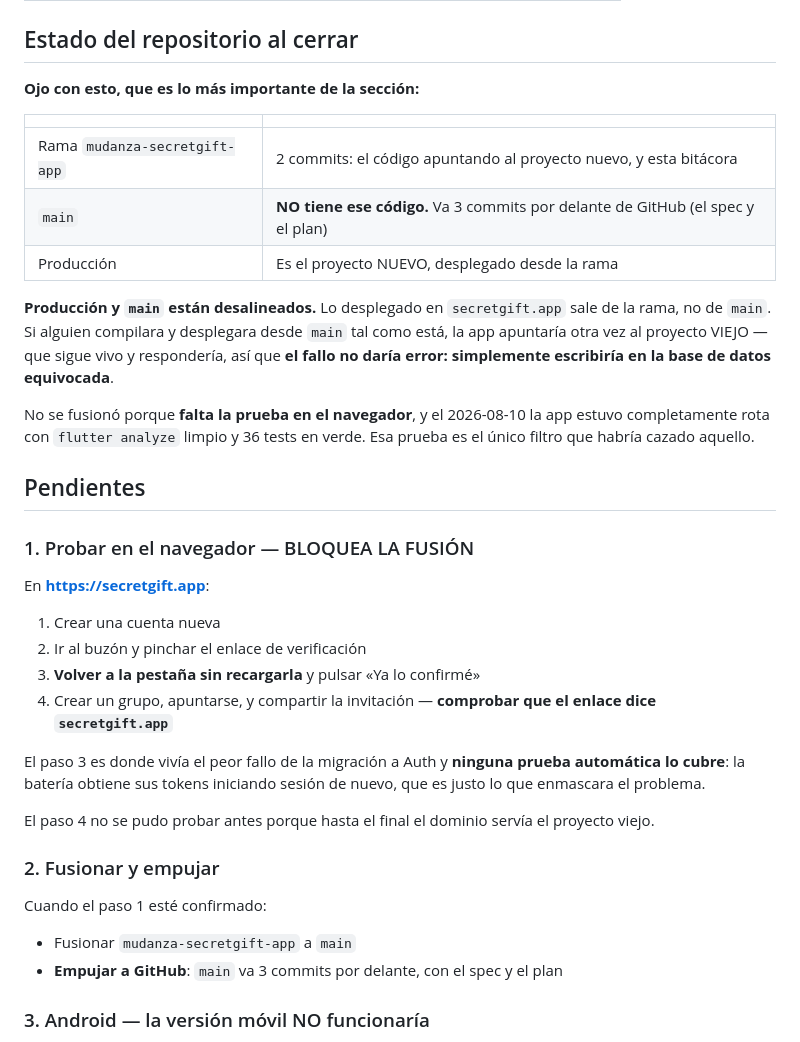
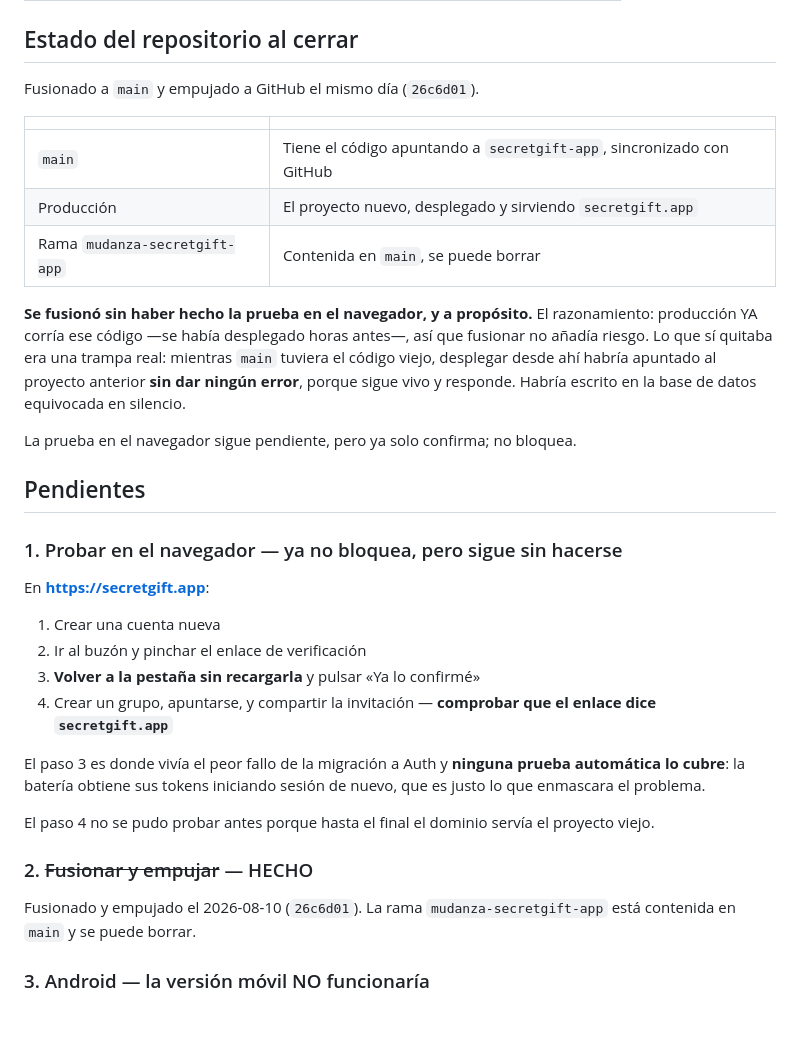
Before and after one commit to AndrewJewel/Secret_Gift, a Markdown page: bitacora/2026-08-10-mudanza-proyecto.md, the part around the change. Rendered like a GitHub page; blank space fills up the shorter version.

Commit message:
Corrige la bitácora: main ya está fusionado y sincronizado
La sección de estado se escribió antes de fusionar y quedó afirmando que
producción y main estaban desalineados. Ya no lo están. Un documento de
traspaso con un dato falso engaña más que uno incompleto.

Queda escrito por qué se fusionó sin la prueba del navegador: producción ya
corría ese código, así que fusionar quitaba riesgo en vez de añadirlo.

Co-Authored-By: Claude Opus 5 (1M context) <noreply@anthropic.com>

```diff
--- a/bitacora/2026-08-10-mudanza-proyecto.md
+++ b/bitacora/2026-08-10-mudanza-proyecto.md
@@ -120,27 +120,26 @@ grupo, y era un fallo que ya existía. Ahora apunta a `secretgift.app`.
 
 ## Estado del repositorio al cerrar
 
-**Ojo con esto, que es lo más importante de la sección:**
+Fusionado a `main` y empujado a GitHub el mismo día (`26c6d01`).
 
 | | |
 |---|---|
-| Rama `mudanza-secretgift-app` | 2 commits: el código apuntando al proyecto nuevo, y esta bitácora |
-| `main` | **NO tiene ese código.** Va 3 commits por delante de GitHub (el spec y el plan) |
-| Producción | Es el proyecto NUEVO, desplegado desde la rama |
+| `main` | Tiene el código apuntando a `secretgift-app`, sincronizado con GitHub |
+| Producción | El proyecto nuevo, desplegado y sirviendo `secretgift.app` |
+| Rama `mudanza-secretgift-app` | Contenida en `main`, se puede borrar |
 
-**Producción y `main` están desalineados.** Lo desplegado en `secretgift.app`
-sale de la rama, no de `main`. Si alguien compilara y desplegara desde `main`
-tal como está, la app apuntaría otra vez al proyecto VIEJO — que sigue vivo
-y respondería, así que **el fallo no daría error: simplemente escribiría en
-la base de datos equivocada**.
+**Se fusionó sin haber hecho la prueba en el navegador, y a propósito.** El
+razonamiento: producción YA corría ese código —se había desplegado horas
+antes—, así que fusionar no añadía riesgo. Lo que sí quitaba era una trampa
+real: mientras `main` tuviera el código viejo, desplegar desde ahí habría
+apuntado al proyecto anterior **sin dar ningún error**, porque sigue vivo y
+responde. Habría escrito en la base de datos equivocada en silencio.
 
-No se fusionó porque **falta la prueba en el navegador**, y el 2026-08-10 la
-app estuvo completamente rota con `flutter analyze` limpio y 36 tests en
-verde. Esa prueba es el único filtro que habría cazado aquello.
+La prueba en el navegador sigue pendiente, pero ya solo confirma; no bloquea.
 
 ## Pendientes
 
-### 1. Probar en el navegador — BLOQUEA LA FUSIÓN
+### 1. Probar en el navegador — ya no bloquea, pero sigue sin hacerse
 
 En **https://secretgift.app**:
 
@@ -157,12 +156,10 @@ de nuevo, que es justo lo que enmascara el problema.
 El paso 4 no se pudo probar antes porque hasta el final el dominio servía el
 proyecto viejo.
 
-### 2. Fusionar y empujar
+### 2. ~~Fusionar y empujar~~ — HECHO
 
-Cuando el paso 1 esté confirmado:
-
-- Fusionar `mudanza-secretgift-app` a `main`
-- **Empujar a GitHub**: `main` va 3 commits por delante, con el spec y el plan
+Fusionado y empujado el 2026-08-10 (`26c6d01`). La rama
+`mudanza-secretgift-app` está contenida en `main` y se puede borrar.
 
 ### 3. Android — la versión móvil NO funcionaría
 
```
